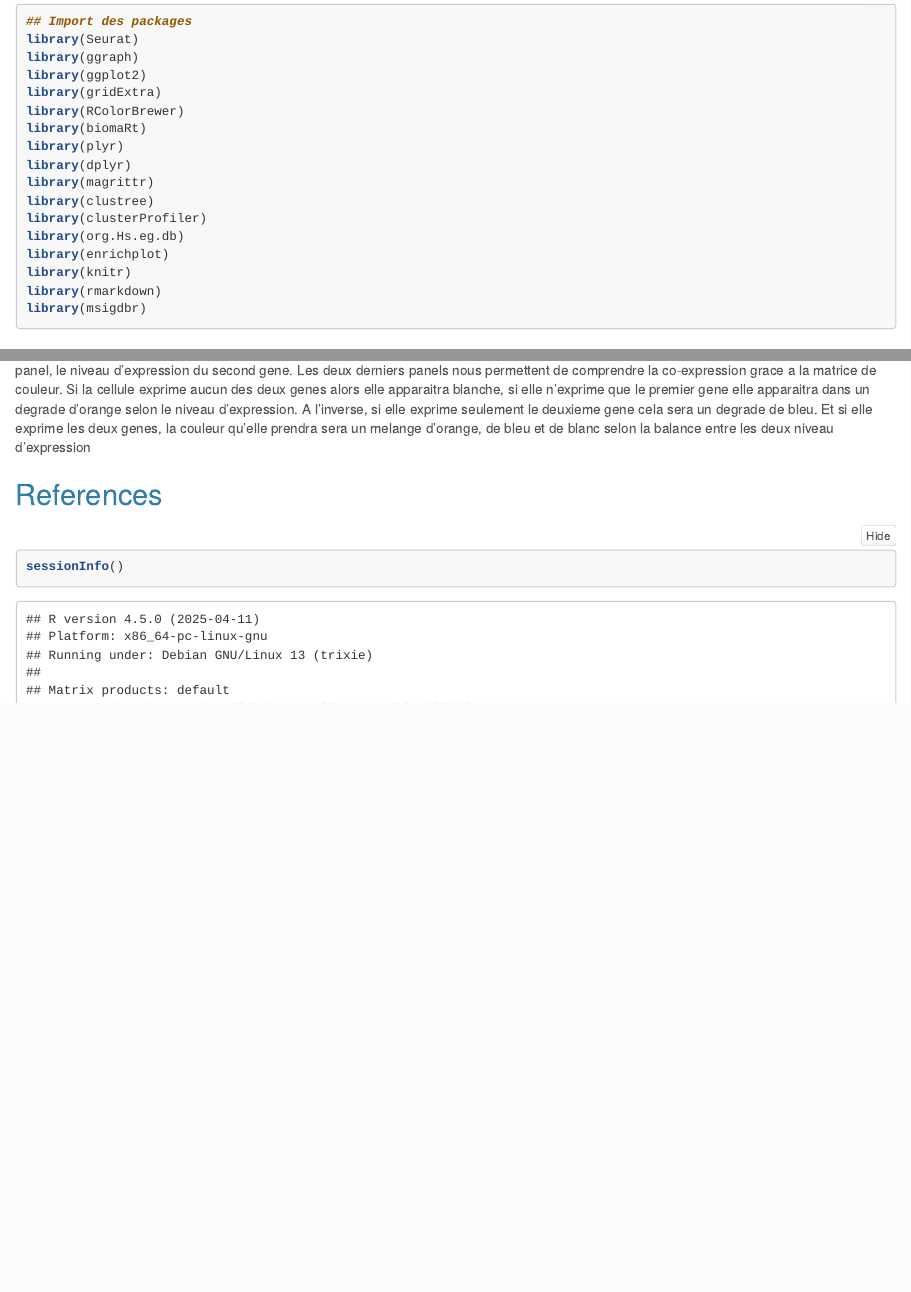
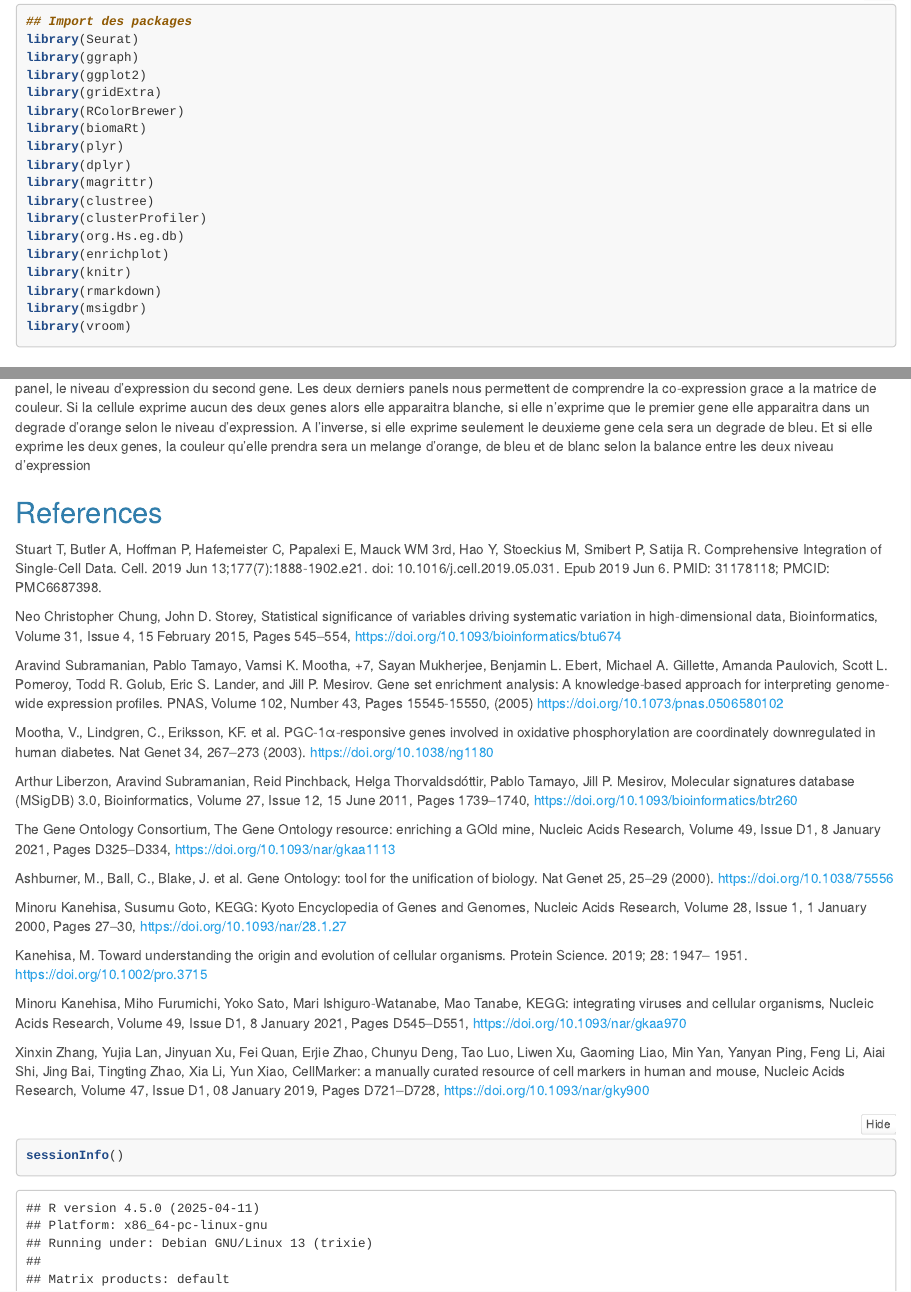
Before and after one commit to ARTbio/celebration, an R Markdown document (Companionship/sc_basics.Rmd): the page in a window 1100 px wide, from 550 px down, and a second part further down, joined at a grey line. Rendered offline with R 4.5, knitr and Pandoc, with nearby package versions; some code elsewhere in the file could not run offline; long lines of code are wrapped.

Commit message:
add biblio

````diff
--- a/Companionship/sc_basics.Rmd
+++ b/Companionship/sc_basics.Rmd
@@ -42,6 +42,7 @@ library(enrichplot)
 library(knitr)
 library(rmarkdown)
 library(msigdbr)
+library(vroom)
 ```
 
 # Analyse single cell via Seurat
@@ -1384,3 +1385,25 @@ La visualisation du `FeaturePlot` avec `blend = TRUE` nous montre 4 panels. Le p
 
 ## References
 
+Stuart T, Butler A, Hoffman P, Hafemeister C, Papalexi E, Mauck WM 3rd, Hao Y, Stoeckius M, Smibert P, Satija R. Comprehensive Integration of Single-Cell Data. Cell. 2019 Jun 13;177(7):1888-1902.e21. doi: 10.1016/j.cell.2019.05.031. Epub 2019 Jun 6. PMID: 31178118; PMCID: PMC6687398.
+
+Neo Christopher Chung, John D. Storey, Statistical significance of variables driving systematic variation in high-dimensional data, Bioinformatics, Volume 31, Issue 4, 15 February 2015, Pages 545–554, https://doi.org/10.1093/bioinformatics/btu674
+
+Aravind Subramanian, Pablo Tamayo, Vamsi K. Mootha, +7, Sayan Mukherjee, Benjamin L. Ebert, Michael A. Gillette, Amanda Paulovich, Scott L. Pomeroy, Todd R. Golub, Eric S. Lander, and Jill P. Mesirov. Gene set enrichment analysis: A knowledge-based approach for interpreting genome-wide expression profiles. PNAS, Volume 102, Number 43, Pages 15545-15550, (2005) https://doi.org/10.1073/pnas.0506580102
+
+Mootha, V., Lindgren, C., Eriksson, KF. et al. PGC-1α-responsive genes involved in oxidative phosphorylation are coordinately downregulated in human diabetes. Nat Genet 34, 267–273 (2003). https://doi.org/10.1038/ng1180
+
+Arthur Liberzon, Aravind Subramanian, Reid Pinchback, Helga Thorvaldsdóttir, Pablo Tamayo, Jill P. Mesirov, Molecular signatures database (MSigDB) 3.0, Bioinformatics, Volume 27, Issue 12, 15 June 2011, Pages 1739–1740, https://doi.org/10.1093/bioinformatics/btr260
+
+The Gene Ontology Consortium, The Gene Ontology resource: enriching a GOld mine, Nucleic Acids Research, Volume 49, Issue D1, 8 January 2021, Pages D325–D334, https://doi.org/10.1093/nar/gkaa1113
+
+Ashburner, M., Ball, C., Blake, J. et al. Gene Ontology: tool for the unification of biology. Nat Genet 25, 25–29 (2000). https://doi.org/10.1038/75556
+
+Minoru Kanehisa, Susumu Goto, KEGG: Kyoto Encyclopedia of Genes and Genomes, Nucleic Acids Research, Volume 28, Issue 1, 1 January 2000, Pages 27–30, https://doi.org/10.1093/nar/28.1.27
+
+Kanehisa, M. Toward understanding the origin and evolution of cellular organisms. Protein Science. 2019; 28: 1947– 1951. https://doi.org/10.1002/pro.3715
+
+Minoru Kanehisa, Miho Furumichi, Yoko Sato, Mari Ishiguro-Watanabe, Mao Tanabe, KEGG: integrating viruses and cellular organisms, Nucleic Acids Research, Volume 49, Issue D1, 8 January 2021, Pages D545–D551, https://doi.org/10.1093/nar/gkaa970
+
+Xinxin Zhang, Yujia Lan, Jinyuan Xu, Fei Quan, Erjie Zhao, Chunyu Deng, Tao Luo, Liwen Xu, Gaoming Liao, Min Yan, Yanyan Ping, Feng Li, Aiai Shi, Jing Bai, Tingting Zhao, Xia Li, Yun Xiao, CellMarker: a manually curated resource of cell markers in human and mouse, Nucleic Acids Research, Volume 47, Issue D1, 08 January 2019, Pages D721–D728, https://doi.org/10.1093/nar/gky900
+
````
Also changed, not shown: Companionship/sc_basics.Rmd (11 more changed lines).
